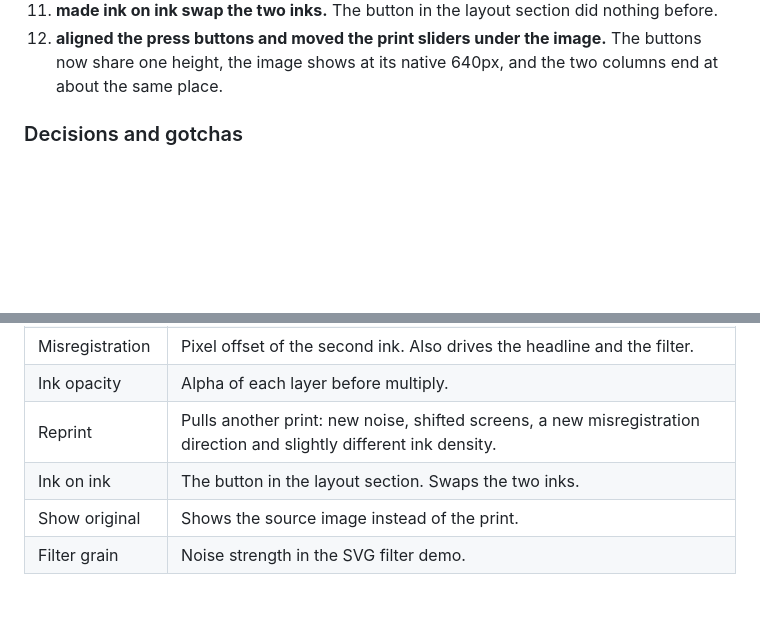
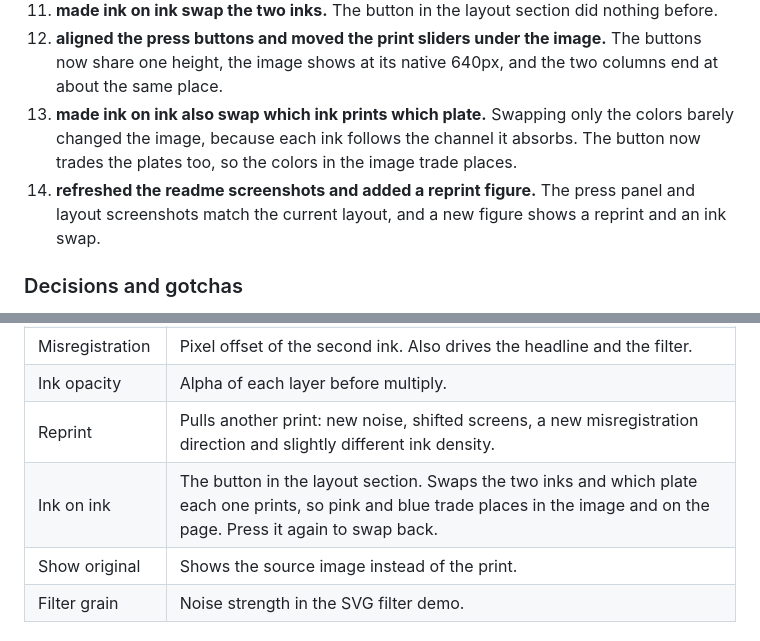
Before and after one commit to yafira/fluoro-riso, a Markdown page: README.md, 2 parts joined by grey strips. Drawn GitHub-style; blank space fills up the shorter version.

```diff
--- a/README.md
+++ b/README.md
@@ -125,6 +131,8 @@ Each commit adds one piece, so the history reads as the order the tool was built
 10. **made reprint shift the whole print.** Reprint used to redraw only the grain, which was hard to see. It now also shifts the dot screens, picks a new registration direction and varies the ink density a little.
 11. **made ink on ink swap the two inks.** The button in the layout section did nothing before.
 12. **aligned the press buttons and moved the print sliders under the image.** The buttons now share one height, the image shows at its native 640px, and the two columns end at about the same place.
+13. **made ink on ink also swap which ink prints which plate.** Swapping only the colors barely changed the image, because each ink follows the channel it absorbs. The button now trades the plates too, so the colors in the image trade places.
+14. **refreshed the readme screenshots and added a reprint figure.** The press panel and layout screenshots match the current layout, and a new figure shows a reprint and an ink swap.
 
 ### Decisions and gotchas
 
@@ -153,7 +161,7 @@ The code was exercised in a headless DOM with a stubbed canvas, driving every sl
 | Misregistration | Pixel offset of the second ink. Also drives the headline and the filter. |
 | Ink opacity | Alpha of each layer before multiply. |
 | Reprint | Pulls another print: new noise, shifted screens, a new misregistration direction and slightly different ink density. |
-| Ink on ink | The button in the layout section. Swaps the two inks. |
+| Ink on ink | The button in the layout section. Swaps the two inks and which plate each one prints, so pink and blue trade places in the image and on the page. Press it again to swap back. |
 | Show original | Shows the source image instead of the print. |
 | Filter grain | Noise strength in the SVG filter demo. |
 
```
Also changed, not shown: other parts of README.md (+7 -1 lines).
